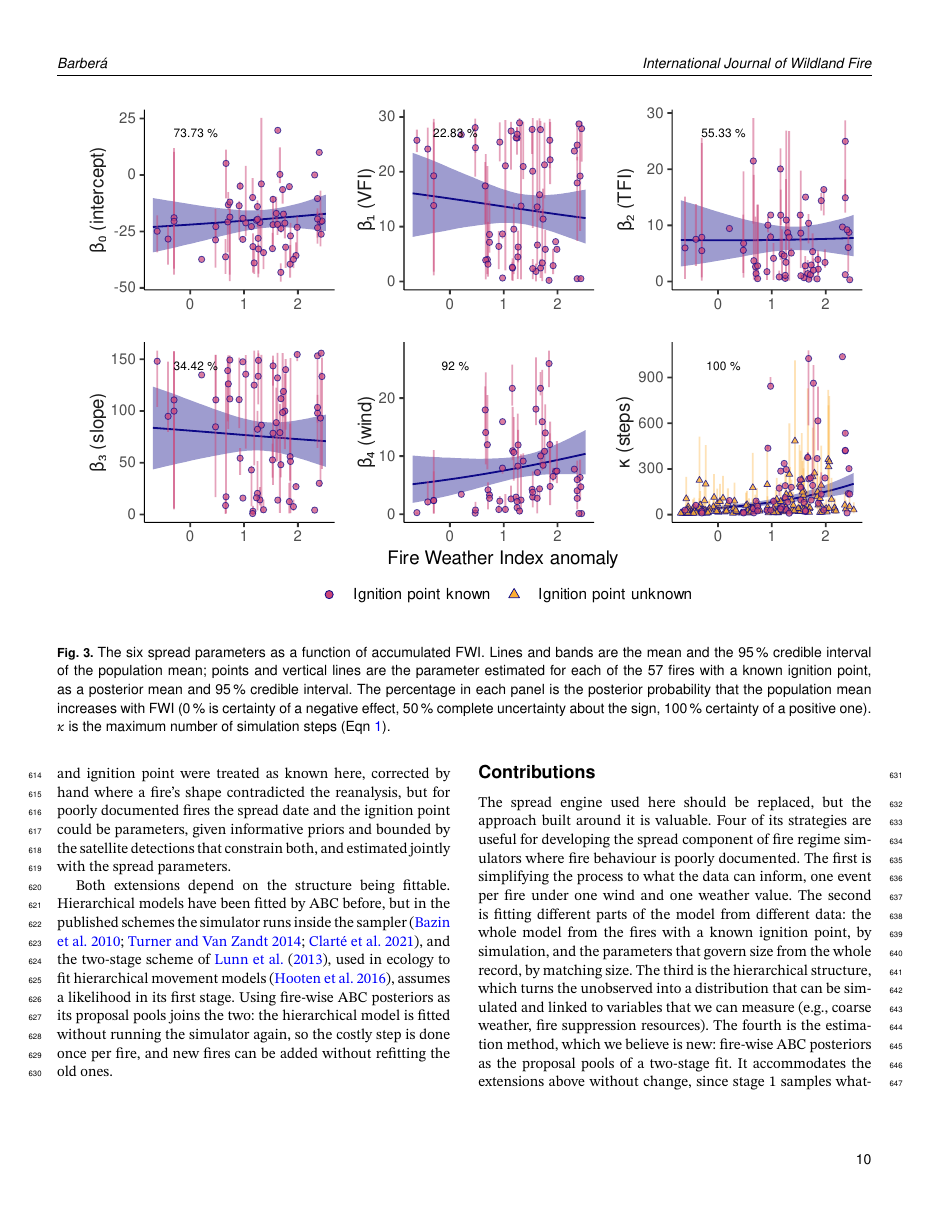
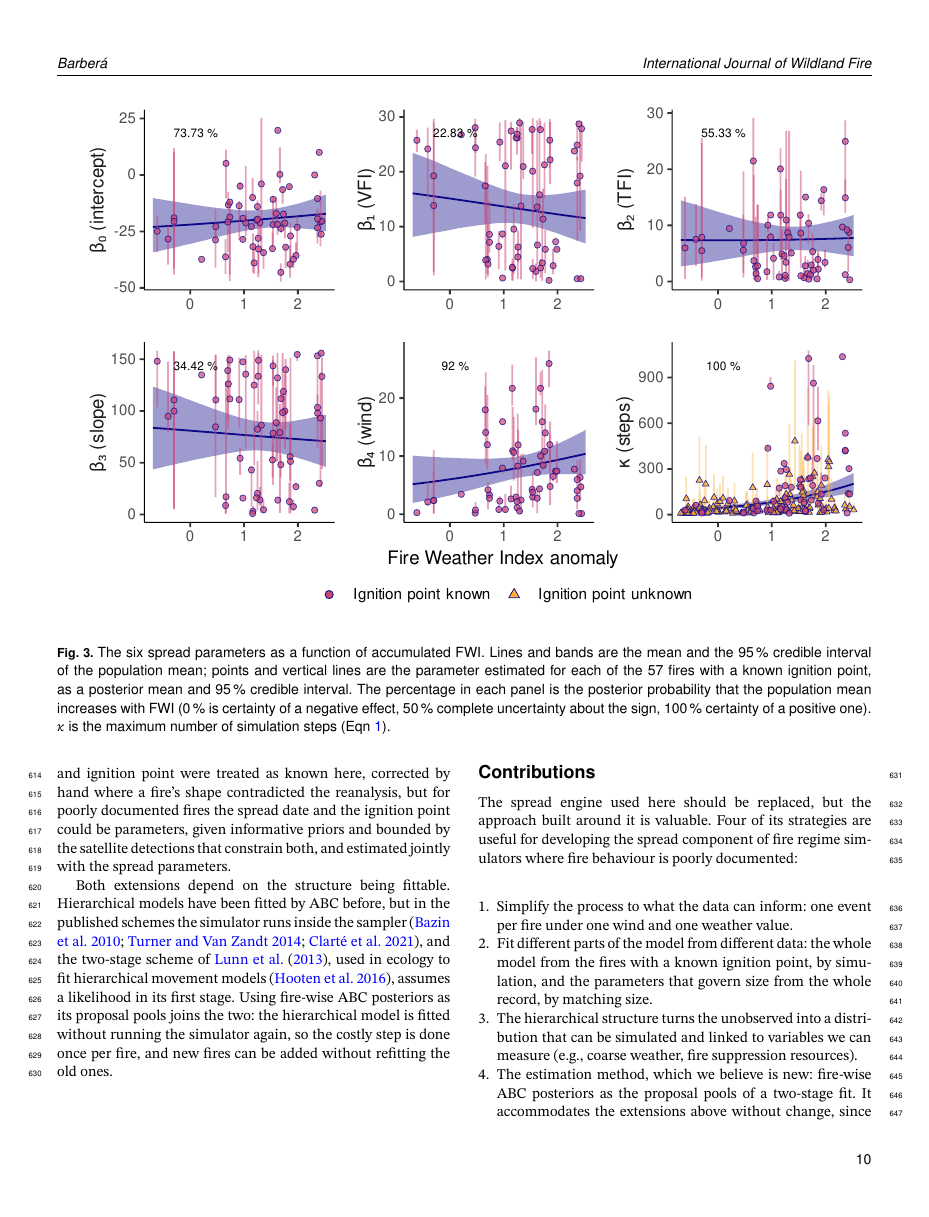
Before and after one commit to barberaivan/fire-regime-sim-patagonia, a LaTeX document (manuscript-spread/ijwf/spread-paper.tex): page 10 of 17. Compiled offline with pdfLaTeX.

Commit message:
The four contributions become a numbered list, and the abstract gets validation back
Iván's instinct was right and the word count agreed with it: dropping "The
first is / The second is / The third is / The fourth is" frees 13 words, which
is what made the enumerate the easy call rather than a stylistic preference.
5984 of 6000 now, 16 to spare, where it was 1. Still 17 pages, and the paper
already sets the five predictor groups as a list, so this is not a new habit.

The closer named what it refers to: "All of them" pointed back past four
sentences of prose. Now "All four", right under the numbers.

The abstract takes the validation sentence back at 201 of 200 words, one over
on Iván's call. The 14 words were bought earlier by the Methods rewrite, so
what returns is exactly what left.

Co-Authored-By: Claude Opus 5 <noreply@anthropic.com>
Claude-Session: https://claude.ai/code/session_013aWF8vkvSrM2tMiJbbZtn8

```diff
--- a/manuscript-spread/ijwf/spread-paper.tex
+++ b/manuscript-spread/ijwf/spread-paper.tex
@@ -938,18 +940,26 @@ new fires can be added without refitting the old ones.
 
 The spread engine used here should be replaced, but the approach built around it is valuable.
 Four of its strategies are useful for developing the spread component
-of fire regime simulators where fire behaviour is poorly documented.
-The first is simplifying the process to what the data can inform,
-one event per fire under one wind and one weather value.
-The second is fitting different parts of the model from different data:
-the whole model from the fires with a known ignition point, by simulation,
-and the parameters that govern size from the whole record, by matching size.
-The third is the hierarchical structure, which turns
-the unobserved into a distribution that can be simulated and linked to variables that
-we can measure (e.g., coarse weather, fire suppression resources).
-The fourth is the estimation method, which we believe is new: fire-wise ABC posteriors as
-the proposal pools of a two-stage fit. It accommodates the extensions above without change, since stage 1 samples whatever is fire-specific and stage 2
-never runs the simulator. All of them could be adopted with a better spread engine.
+of fire regime simulators where fire behaviour is poorly documented:
+
+\begin{enumerate}
+\item Simplify the process to what the data can inform: one event per fire under one
+wind and one weather value.
+
+\item Fit different parts of the model from different data: the whole model from the
+fires with a known ignition point, by simulation, and the parameters that govern size
+from the whole record, by matching size.
+
+\item The hierarchical structure turns the unobserved into a distribution that can be
+simulated and linked to variables we can measure (e.g., coarse weather, fire suppression
+resources).
+
+\item The estimation method, which we believe is new: fire-wise ABC posteriors as the
+proposal pools of a two-stage fit. It accommodates the extensions above without change,
+since stage 1 samples whatever is fire-specific and stage 2 never runs the simulator.
+\end{enumerate}
+
+\noindent All four could be adopted with a better spread engine.
 
 \section{Conclusion}
 
```
Also changed, not shown: manuscript-spread/ijwf/spread-paper.tex (2 more changed lines).
